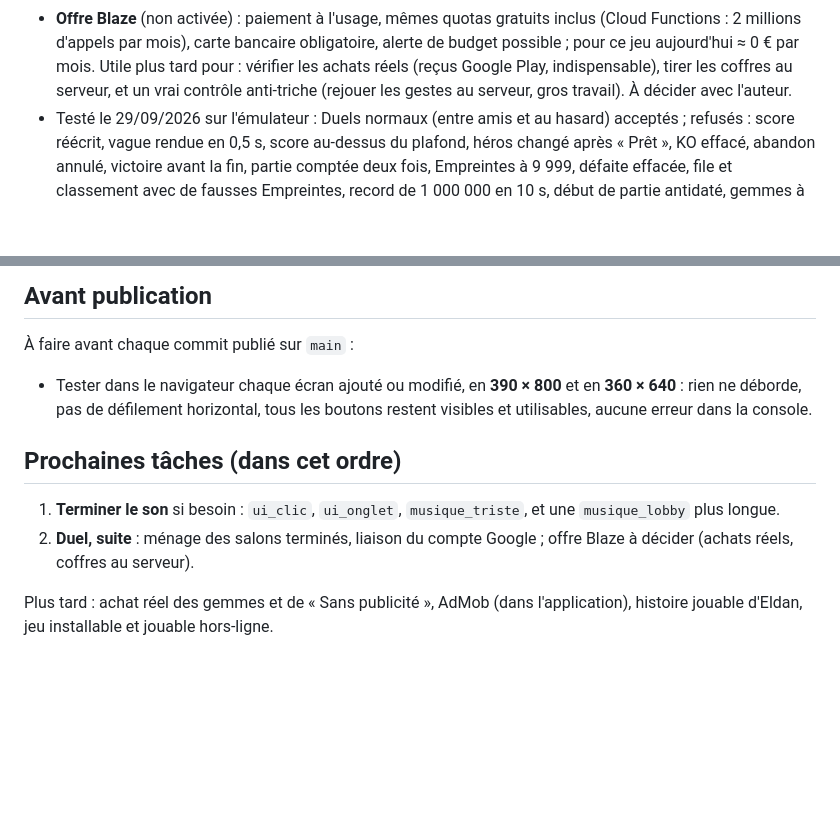
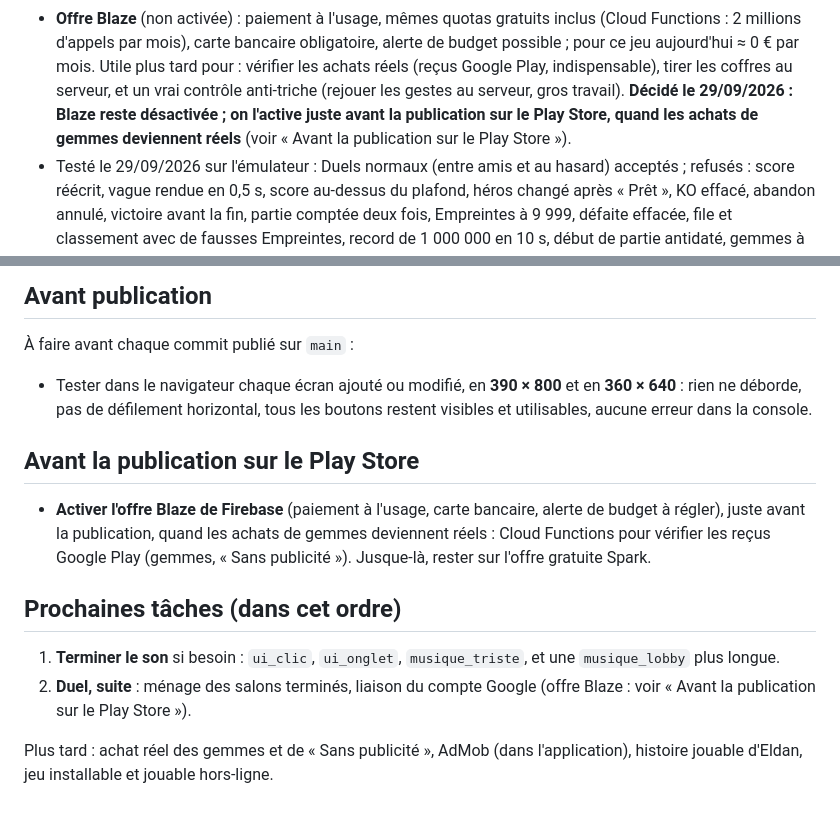
Before and after one commit to Cronos2A/trois-signes, a Markdown page: CLAUDE.md, 2 parts joined by grey strips. Rendered like a GitHub page; blank space fills up the shorter version.

Commit message:
CLAUDE.md : offre Blaze à activer juste avant la publication sur le Play Store
Co-Authored-By: Claude Opus 5.5 <noreply@anthropic.com>
Claude-Session: https://claude.ai/code/session_01M5Vd8KpNoErxL5k1Kie7k2

```diff
--- a/CLAUDE.md
+++ b/CLAUDE.md
@@ -279,7 +279,8 @@ elle ne se recharge pas pendant une super. Bouton rond en bas à droite (l'appui
 - **Offre Blaze** (non activée) : paiement à l'usage, mêmes quotas gratuits inclus (Cloud Functions : 2 millions d'appels par mois),
   carte bancaire obligatoire, alerte de budget possible ; pour ce jeu aujourd'hui ≈ 0 € par mois. Utile plus tard pour : vérifier les achats
   réels (reçus Google Play, indispensable), tirer les coffres au serveur, et un vrai contrôle anti-triche (rejouer les gestes au serveur,
-  gros travail). À décider avec l'auteur.
+  gros travail). **Décidé le 29/09/2026 : Blaze reste désactivée ; on l'active juste avant la publication sur le Play Store,
+  quand les achats de gemmes deviennent réels** (voir « Avant la publication sur le Play Store »).
 - Testé le 29/09/2026 sur l'émulateur : Duels normaux (entre amis et au hasard) acceptés ; refusés : score réécrit, vague rendue en 0,5 s,
   score au-dessus du plafond, héros changé après « Prêt », KO effacé, abandon annulé, victoire avant la fin, partie comptée deux fois,
   Empreintes à 9 999, défaite effacée, file et classement avec de fausses Empreintes, record de 1 000 000 en 10 s, début de partie antidaté,
@@ -425,8 +426,13 @@ prototype/ prototype d'origine
 - Tester dans le navigateur chaque écran ajouté ou modifié, en **390 × 800** et en **360 × 640** : rien ne déborde,
   pas de défilement horizontal, tous les boutons restent visibles et utilisables, aucune erreur dans la console.
 
+## Avant la publication sur le Play Store
+- **Activer l'offre Blaze de Firebase** (paiement à l'usage, carte bancaire, alerte de budget à régler), juste avant la publication,
+  quand les achats de gemmes deviennent réels : Cloud Functions pour vérifier les reçus Google Play (gemmes, « Sans publicité »).
+  Jusque-là, rester sur l'offre gratuite Spark.
+
 ## Prochaines tâches (dans cet ordre)
 1. **Terminer le son** si besoin : `ui_clic`, `ui_onglet`, `musique_triste`, et une `musique_lobby` plus longue.
-2. **Duel, suite** : ménage des salons terminés, liaison du compte Google ; offre Blaze à décider (achats réels, coffres au serveur).
+2. **Duel, suite** : ménage des salons terminés, liaison du compte Google (offre Blaze : voir « Avant la publication sur le Play Store »).
 
 Plus tard : achat réel des gemmes et de « Sans publicité », AdMob (dans l'application), histoire jouable d'Eldan, jeu installable et jouable hors-ligne.
```
